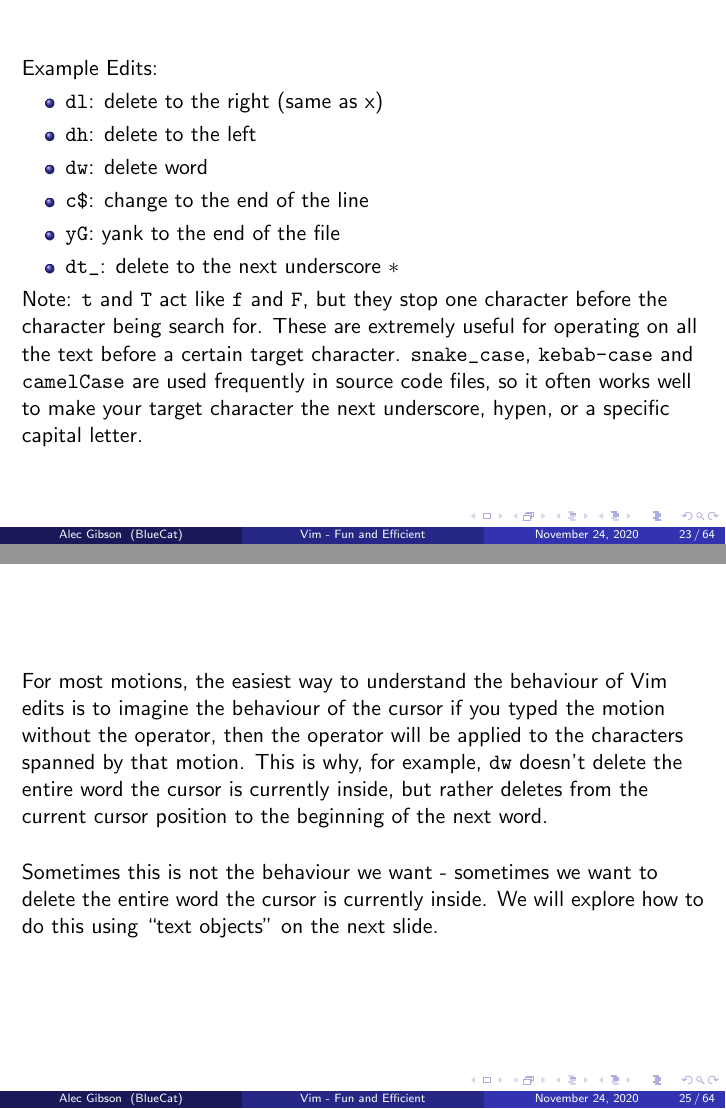
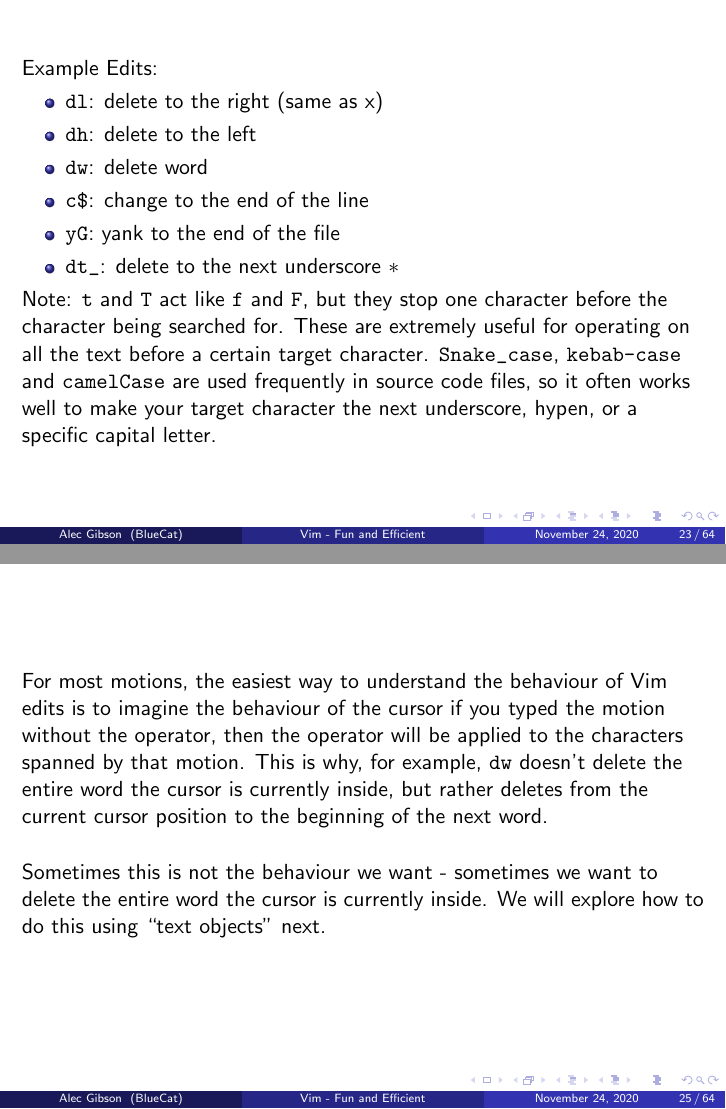
Before and after one commit to alec-gibson/vim-fun-and-efficient, LaTeX slides (vim-presentation.tex): pages 23 and 25 of 64, joined at a grey line. Compiled offline with pdfLaTeX.

Commit message:
Small fixes

```diff
--- a/vim-presentation.tex
+++ b/vim-presentation.tex
@@ -284,7 +284,7 @@
 	\item \verb+yG+:  yank to the end of the file
 	\item \verb+dt_+:  delete to the next underscore $\ast$
     \end{itemize}
-    Note: \verb+t+ and \verb+T+ act like \verb+f+ and \verb+F+, but they stop one character before the character being search for. These are extremely useful for operating on all the text before a certain target character. \verb+snake_case+, \verb+kebab-case+ and \verb+camelCase+ are used frequently in source code files, so it often works well to make your target character the next underscore, hypen, or a specific capital letter.
+    Note: \verb+t+ and \verb+T+ act like \verb+f+ and \verb+F+, but they stop one character before the character being searched for. These are extremely useful for operating on all the text before a certain target character. \verb+Snake_case+, \verb+kebab-case+ and \verb+camelCase+ are used frequently in source code files, so it often works well to make your target character the next underscore, hypen, or a specific capital letter.
 \end{frame}
 
 \begin{frame}[fragile]
@@ -296,7 +296,7 @@
 \begin{frame}[fragile]
     For most motions, the easiest way to understand the behaviour of Vim edits is to imagine the behaviour of the cursor if you typed the motion without the operator, then the operator will be applied to the characters spanned by that motion. This is why, for example, \verb+dw+ doesn't delete the entire word the cursor is currently inside, but rather deletes from the current cursor position to the beginning of the next word.\\
     \vspace{0.5cm}
-    Sometimes this is not the behaviour we want - sometimes we want to delete the entire word the cursor is currently inside. We will explore how to do this using \enquote{text objects} on the next slide.
+    Sometimes this is not the behaviour we want - sometimes we want to delete the entire word the cursor is currently inside. We will explore how to do this using \enquote{text objects} next.
 \end{frame}
 
 \begin{frame}[fragile]
```
Also changed, not shown: vim-presentation.pdf.
